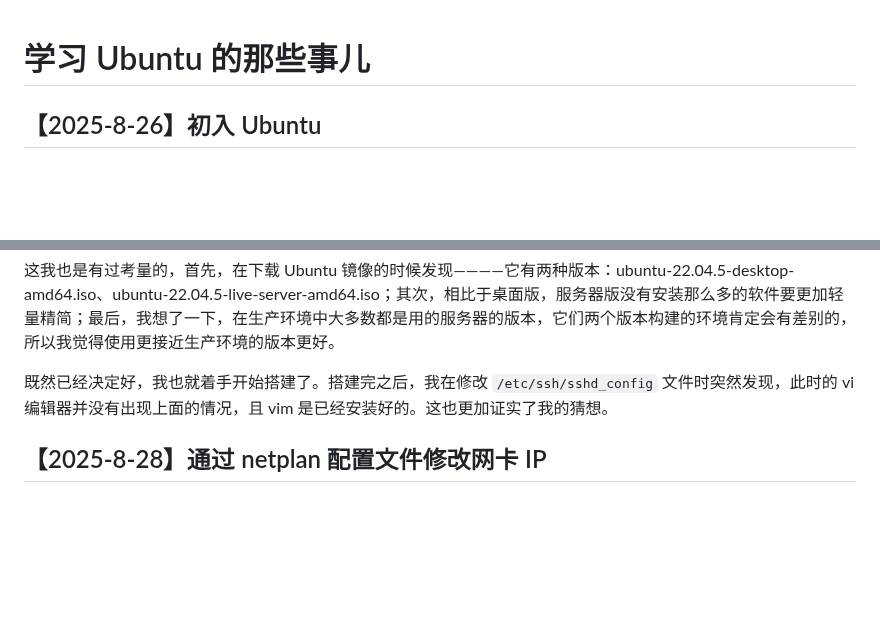
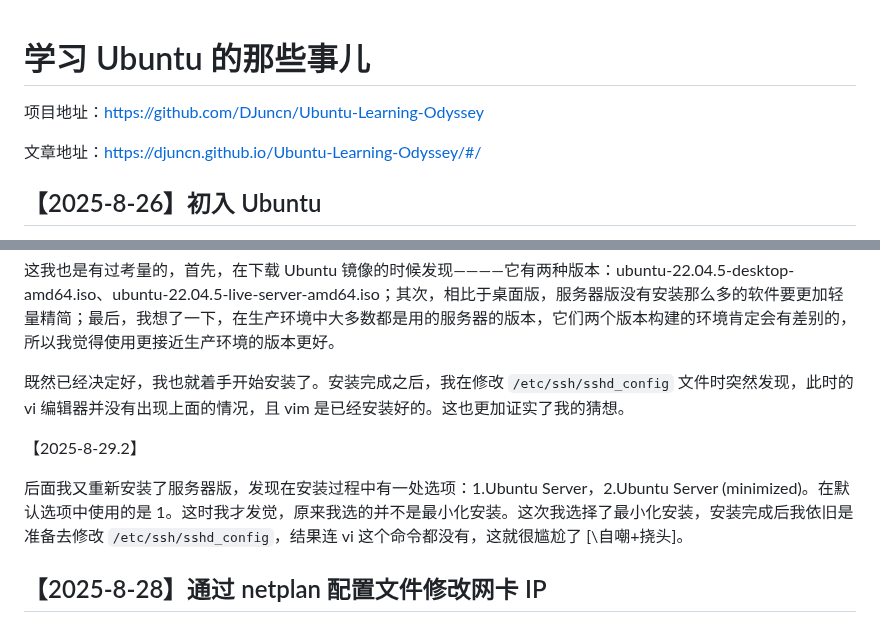
Before and after one commit to DJuncn/Ubuntu-Learning-Odyssey, a Markdown page: README.md, 2 parts joined by grey strips. GitHub-like rendering; blank space fills up the shorter version.

```diff
--- a/README.md
+++ b/README.md
@@ -1,4 +1,8 @@
 # 学习 Ubuntu 的那些事儿
+
+项目地址：[https://github.com/DJuncn/Ubuntu-Learning-Odyssey](https://github.com/DJuncn/Ubuntu-Learning-Odyssey)
+
+文章地址：[https://djuncn.github.io/Ubuntu-Learning-Odyssey/#/](https://djuncn.github.io/Ubuntu-Learning-Odyssey/#/)
 
 
 
@@ -80,7 +84,11 @@ set backspace=2		# 添加此行
 
 这我也是有过考量的，首先，在下载 Ubuntu 镜像的时候发现————它有两种版本：ubuntu-22.04.5-desktop-amd64.iso、ubuntu-22.04.5-live-server-amd64.iso；其次，相比于桌面版，服务器版没有安装那么多的软件要更加轻量精简；最后，我想了一下，在生产环境中大多数都是用的服务器的版本，它们两个版本构建的环境肯定会有差别的，所以我觉得使用更接近生产环境的版本更好。
 
-既然已经决定好，我也就着手开始搭建了。搭建完之后，我在修改 `/etc/ssh/sshd_config` 文件时突然发现，此时的 vi 编辑器并没有出现上面的情况，且 vim 是已经安装好的。这也更加证实了我的猜想。
+既然已经决定好，我也就着手开始安装了。安装完成之后，我在修改 `/etc/ssh/sshd_config` 文件时突然发现，此时的 vi 编辑器并没有出现上面的情况，且 vim 是已经安装好的。这也更加证实了我的猜想。
+
+【2025-8-29.2】
+
+后面我又重新安装了服务器版，发现在安装过程中有一处选项：1.Ubuntu Server，2.Ubuntu Server (minimized)。在默认选项中使用的是 1。这时我才发觉，原来我选的并不是最小化安装。这次我选择了最小化安装，安装完成后我依旧是准备去修改 `/etc/ssh/sshd_config`，结果连 vi 这个命令都没有，这就很尴尬了 [\自嘲+挠头]。
 
 
 
```
Also changed, not shown: other parts of README.md (+50 -3 lines).
